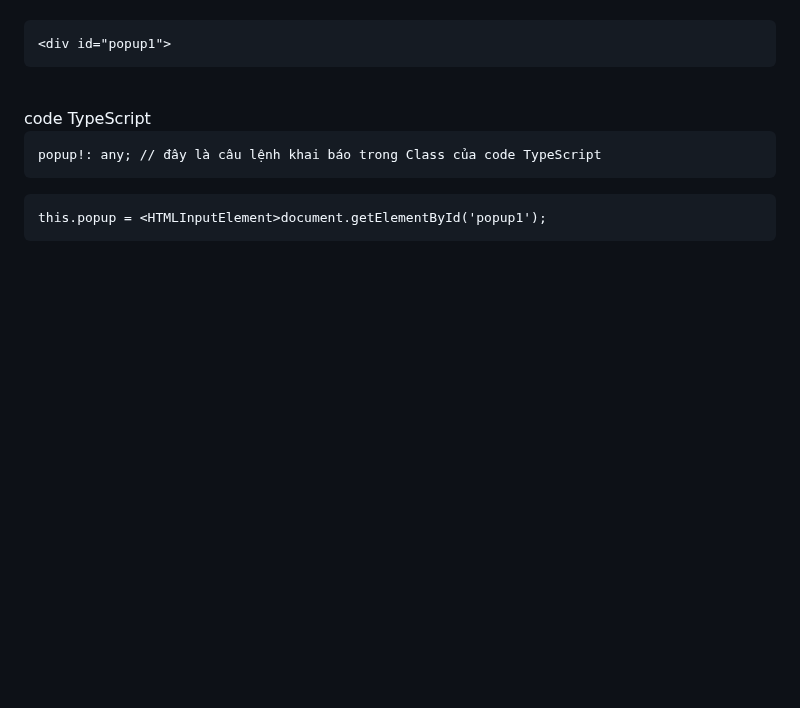
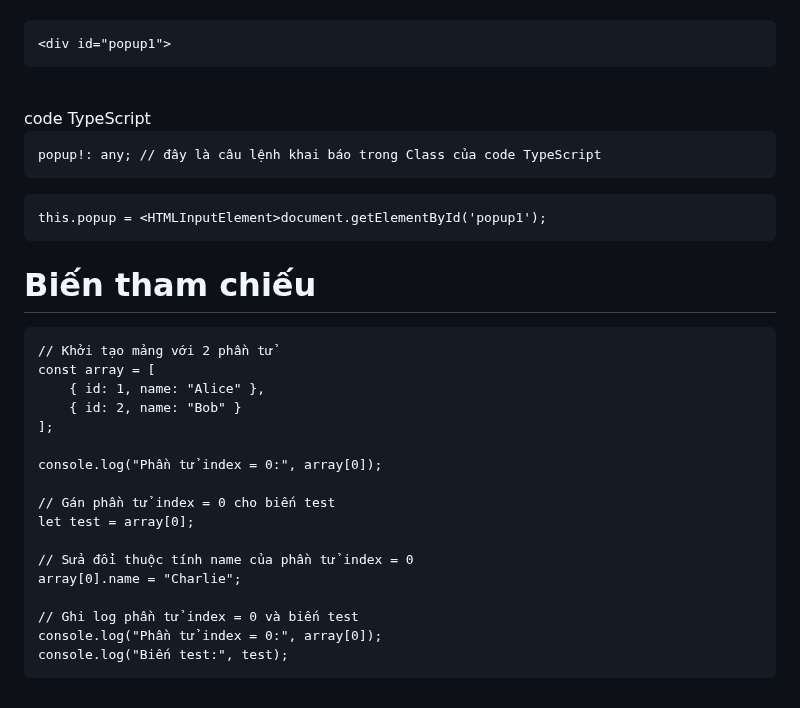
Before and after one commit to conggaro/SuDung_Angular, a Markdown page: README.md, the part around the change. Rendered like a GitHub page; blank space fills up the shorter version.

```diff
--- a/README.md
+++ b/README.md
@@ -121,3 +121,22 @@ nếu i bằng 5 thì sẽ trả về class="t7", "t7" là css thứ 7
 <div>code TypeScript</div>
 <pre>popup!: any; // đây là câu lệnh khai báo trong Class của code TypeScript</pre>
 <pre>this.popup = &ltHTMLInputElement>document.getElementById('popup1');</pre>
+
+# Biến tham chiếu
+<pre>// Khởi tạo mảng với 2 phần tử
+const array = [
+    { id: 1, name: "Alice" },
+    { id: 2, name: "Bob" }
+];
+
+console.log("Phần tử index = 0:", array[0]);
+
+// Gán phần tử index = 0 cho biến test
+let test = array[0];
+
+// Sửa đổi thuộc tính name của phần tử index = 0
+array[0].name = "Charlie";
+
+// Ghi log phần tử index = 0 và biến test
+console.log("Phần tử index = 0:", array[0]);
+console.log("Biến test:", test);</pre>
```
